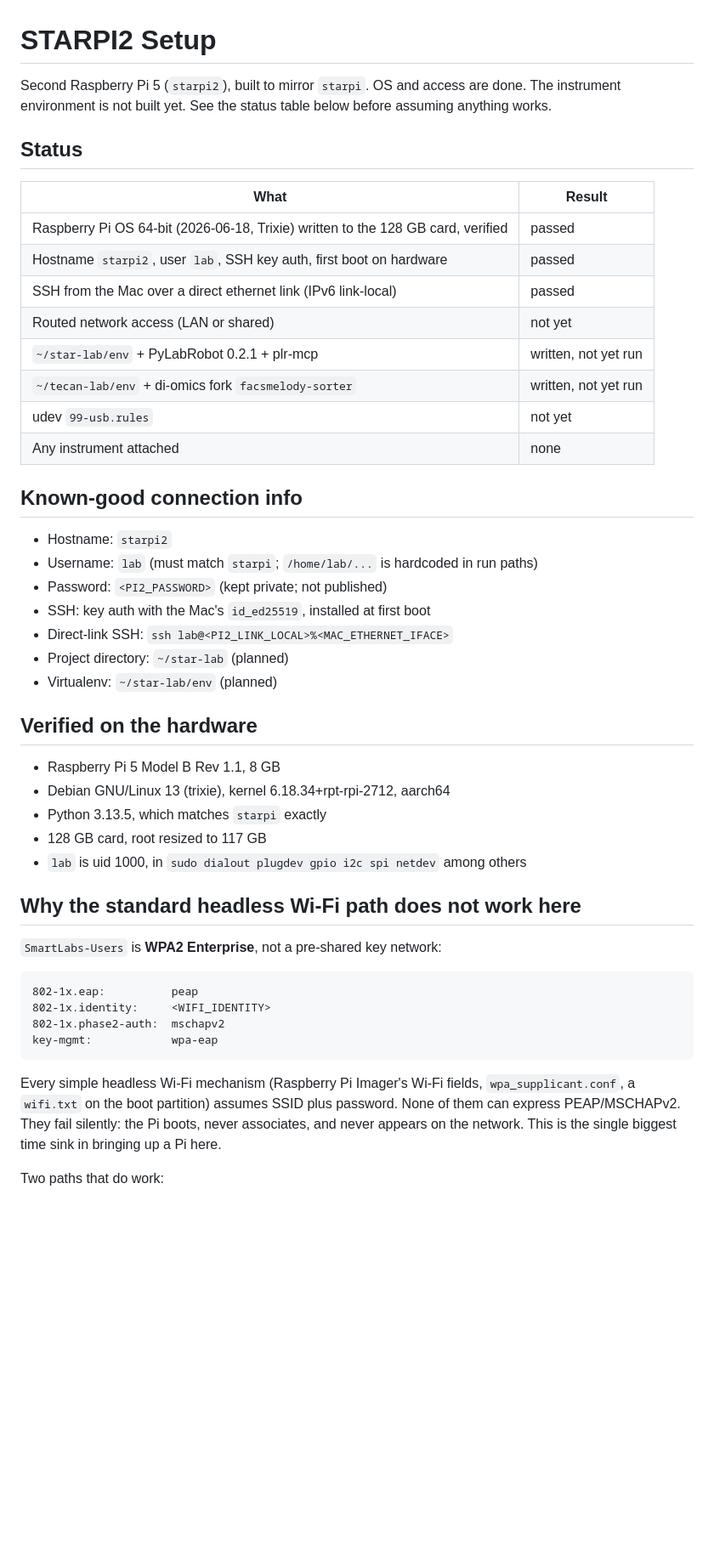
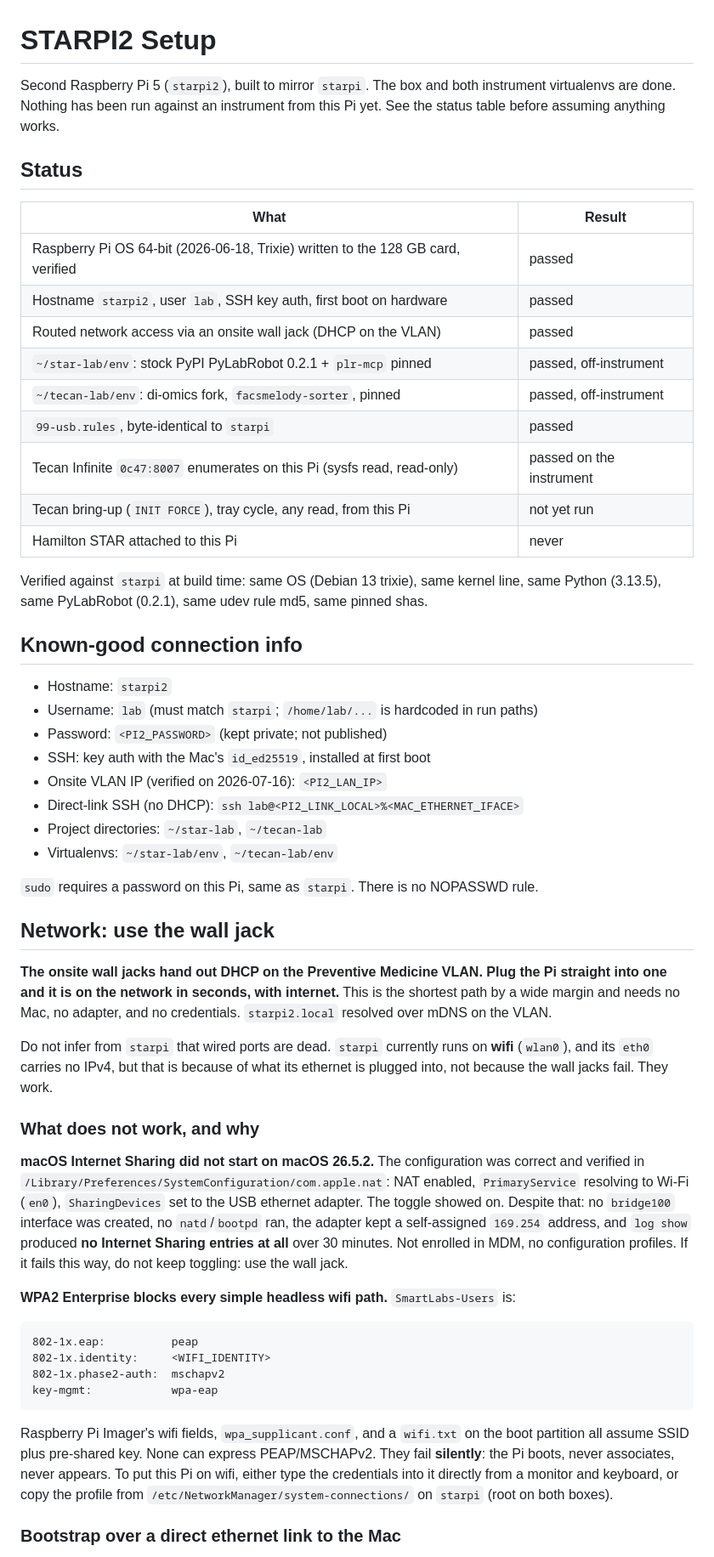
Before and after one commit to di-omics/plr-tested, a Markdown page: hamilton-star/setup/STARPI2_Setup.md, the part around one of its changes. Shown at 85% size. Rendered like a GitHub page; blank space fills up the shorter version.

````diff
--- a/hamilton-star/setup/STARPI2_Setup.md
+++ b/hamilton-star/setup/STARPI2_Setup.md
@@ -1,8 +1,8 @@
 # STARPI2 Setup
 
-Second Raspberry Pi 5 (`starpi2`), built to mirror `starpi`. OS and access are done.
-The instrument environment is not built yet. See the status table below before assuming
-anything works.
+Second Raspberry Pi 5 (`starpi2`), built to mirror `starpi`. The box and both
+instrument virtualenvs are done. Nothing has been run against an instrument from
+this Pi yet. See the status table before assuming anything works.
 
 ## Status
 
@@ -10,12 +10,17 @@ anything works.
 | --- | --- |
 | Raspberry Pi OS 64-bit (2026-06-18, Trixie) written to the 128 GB card, verified | passed |
 | Hostname `starpi2`, user `lab`, SSH key auth, first boot on hardware | passed |
-| SSH from the Mac over a direct ethernet link (IPv6 link-local) | passed |
-| Routed network access (LAN or shared) | not yet |
-| `~/star-lab/env` + PyLabRobot 0.2.1 + plr-mcp | written, not yet run |
-| `~/tecan-lab/env` + di-omics fork `facsmelody-sorter` | written, not yet run |
-| udev `99-usb.rules` | not yet |
-| Any instrument attached | none |
+| Routed network access via an onsite wall jack (DHCP on the VLAN) | passed |
+| `~/star-lab/env`: stock PyPI PyLabRobot 0.2.1 + `plr-mcp` pinned | passed, off-instrument |
+| `~/tecan-lab/env`: di-omics fork, `facsmelody-sorter`, pinned | passed, off-instrument |
+| `99-usb.rules`, byte-identical to `starpi` | passed |
+| Tecan Infinite `0c47:8007` enumerates on this Pi (sysfs read, read-only) | passed on the instrument |
+| Tecan bring-up (`INIT FORCE`), tray cycle, any read, from this Pi | not yet run |
+| Hamilton STAR attached to this Pi | never |
+
+Verified against `starpi` at build time: same OS (Debian 13 trixie), same kernel
+line, same Python (3.13.5), same PyLabRobot (0.2.1), same udev rule md5, same
+pinned shas.
 
 ## Known-good connection info
 
@@ -23,21 +28,36 @@ anything works.
 - Username: `lab` (must match `starpi`; `/home/lab/...` is hardcoded in run paths)
 - Password: `<PI2_PASSWORD>` (kept private; not published)
 - SSH: key auth with the Mac's `id_ed25519`, installed at first boot
-- Direct-link SSH: `ssh lab@<PI2_LINK_LOCAL>%<MAC_ETHERNET_IFACE>`
-- Project directory: `~/star-lab` (planned)
-- Virtualenv: `~/star-lab/env` (planned)
+- Onsite VLAN IP (verified on 2026-07-16): `<PI2_LAN_IP>`
+- Direct-link SSH (no DHCP): `ssh lab@<PI2_LINK_LOCAL>%<MAC_ETHERNET_IFACE>`
+- Project directories: `~/star-lab`, `~/tecan-lab`
+- Virtualenvs: `~/star-lab/env`, `~/tecan-lab/env`
 
-## Verified on the hardware
+`sudo` requires a password on this Pi, same as `starpi`. There is no NOPASSWD rule.
 
-- Raspberry Pi 5 Model B Rev 1.1, 8 GB
-- Debian GNU/Linux 13 (trixie), kernel 6.18.34+rpt-rpi-2712, aarch64
-- Python 3.13.5, which matches `starpi` exactly
-- 128 GB card, root resized to 117 GB
-- `lab` is uid 1000, in `sudo dialout plugdev gpio i2c spi netdev` among others
+## Network: use the wall jack
 
-## Why the standard headless Wi-Fi path does not work here
+**The onsite wall jacks hand out DHCP on the Preventive Medicine VLAN. Plug the
+Pi straight into one and it is on the network in seconds, with internet.** This
+is the shortest path by a wide margin and needs no Mac, no adapter, and no
+credentials. `starpi2.local` resolved over mDNS on the VLAN.
 
-`SmartLabs-Users` is **WPA2 Enterprise**, not a pre-shared key network:
+Do not infer from `starpi` that wired ports are dead. `starpi` currently runs on
+**wifi** (`wlan0`), and its `eth0` carries no IPv4, but that is because of what
+its ethernet is plugged into, not because the wall jacks fail. They work.
+
+### What does not work, and why
+
+**macOS Internet Sharing did not start on macOS 26.5.2.** The configuration was
+correct and verified in `/Library/Preferences/SystemConfiguration/com.apple.nat`:
+NAT enabled, `PrimaryService` resolving to Wi-Fi (`en0`), `SharingDevices` set to
+the USB ethernet adapter. The toggle showed on. Despite that: no `bridge100`
+interface was created, no `natd`/`bootpd` ran, the adapter kept a self-assigned
+`169.254` address, and `log show` produced **no Internet Sharing entries at all**
+over 30 minutes. Not enrolled in MDM, no configuration profiles. If it fails this
+way, do not keep toggling: use the wall jack.
+
+**WPA2 Enterprise blocks every simple headless wifi path.** `SmartLabs-Users` is:
 
 ```text
 802-1x.eap:          peap
@@ -46,11 +66,12 @@ anything works.
 key-mgmt:            wpa-eap
 ```
 
-Every simple headless Wi-Fi mechanism (Raspberry Pi Imager's Wi-Fi fields,
-`wpa_supplicant.conf`, a `wifi.txt` on the boot partition) assumes SSID plus
-password. None of them can express PEAP/MSCHAPv2. They fail silently: the Pi
-boots, never associates, and never appears on the network. This is the single
-biggest time sink in bringing up a Pi here.
+Raspberry Pi Imager's wifi fields, `wpa_supplicant.conf`, and a `wifi.txt` on the
+boot partition all assume SSID plus pre-shared key. None can express
+PEAP/MSCHAPv2. They fail **silently**: the Pi boots, never associates, never
+appears. To put this Pi on wifi, either type the credentials into it directly
+from a monitor and keyboard, or copy the profile from
+`/etc/NetworkManager/system-connections/` on `starpi` (root on both boxes).
 
-Two paths that do work:
+### Bootstrap over a direct ethernet link to the Mac
 
````
Also changed, not shown: other parts of hamilton-star/setup/STARPI2_Setup.md (+115 -56 lines).
